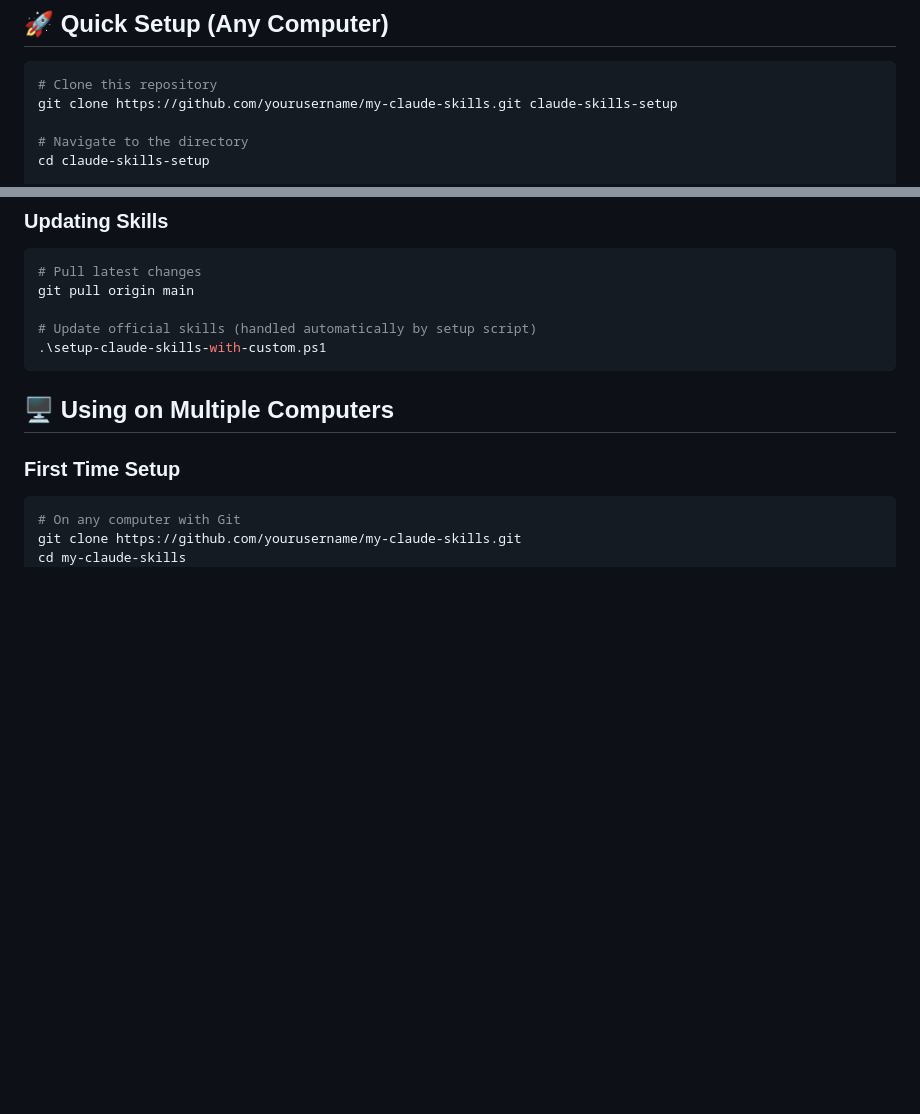
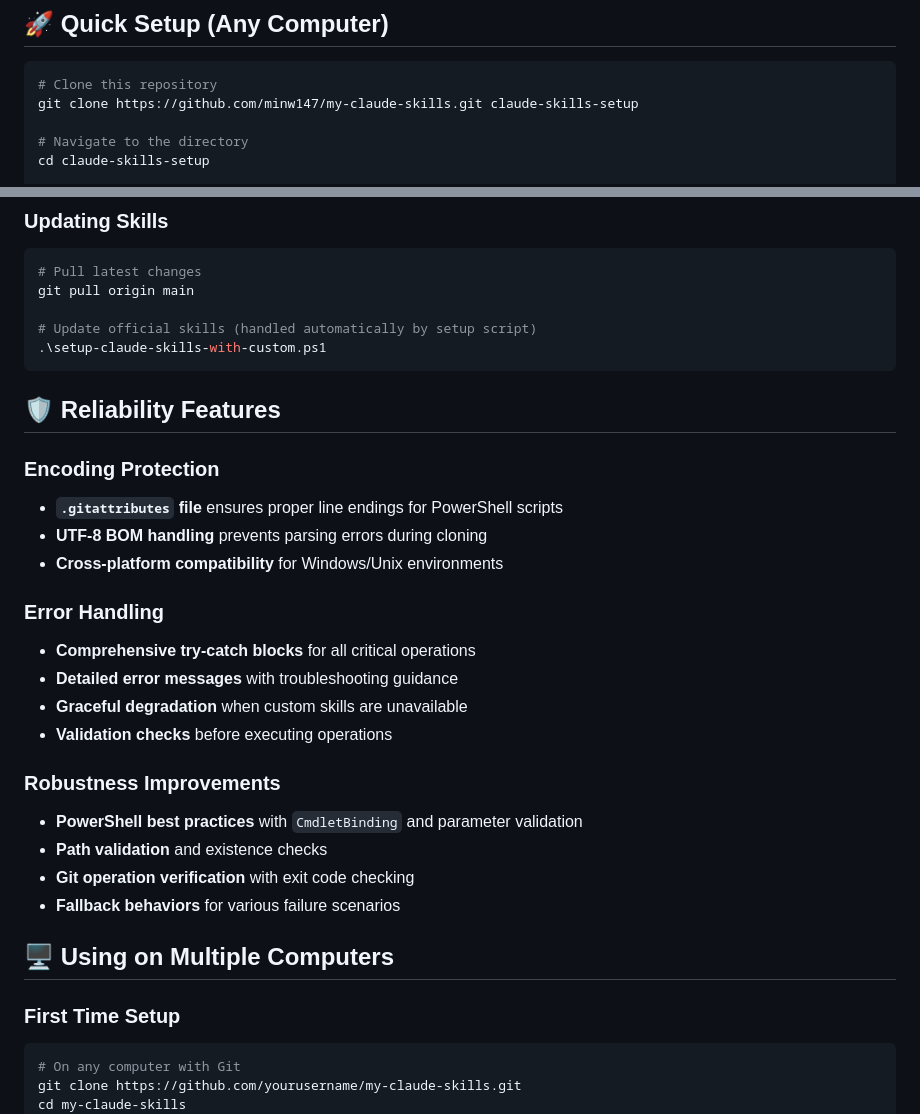
Before and after one commit to minw147/my-claude-skills, a Markdown page: README.md, 2 parts joined by grey strips. Rendered like a GitHub page; blank space fills up the shorter version.

Commit message:
Update README with reliability features and encoding protection

````diff
--- a/README.md
+++ b/README.md
@@ -6,7 +6,7 @@ A portable, version-controlled setup for Claude skills in Cursor, including cust
 
 ```bash
 # Clone this repository
-git clone https://github.com/yourusername/my-claude-skills.git claude-skills-setup
+git clone https://github.com/minw147/my-claude-skills.git claude-skills-setup
 
 # Navigate to the directory
 cd claude-skills-setup
@@ -70,6 +70,25 @@ git pull origin main
 # Update official skills (handled automatically by setup script)
 .\setup-claude-skills-with-custom.ps1
 ```
+
+## 🛡️ Reliability Features
+
+### Encoding Protection
+- **`.gitattributes` file** ensures proper line endings for PowerShell scripts
+- **UTF-8 BOM handling** prevents parsing errors during cloning
+- **Cross-platform compatibility** for Windows/Unix environments
+
+### Error Handling
+- **Comprehensive try-catch blocks** for all critical operations
+- **Detailed error messages** with troubleshooting guidance
+- **Graceful degradation** when custom skills are unavailable
+- **Validation checks** before executing operations
+
+### Robustness Improvements
+- **PowerShell best practices** with `CmdletBinding` and parameter validation
+- **Path validation** and existence checks
+- **Git operation verification** with exit code checking
+- **Fallback behaviors** for various failure scenarios
 
 ## 🖥️ Using on Multiple Computers
 
````
